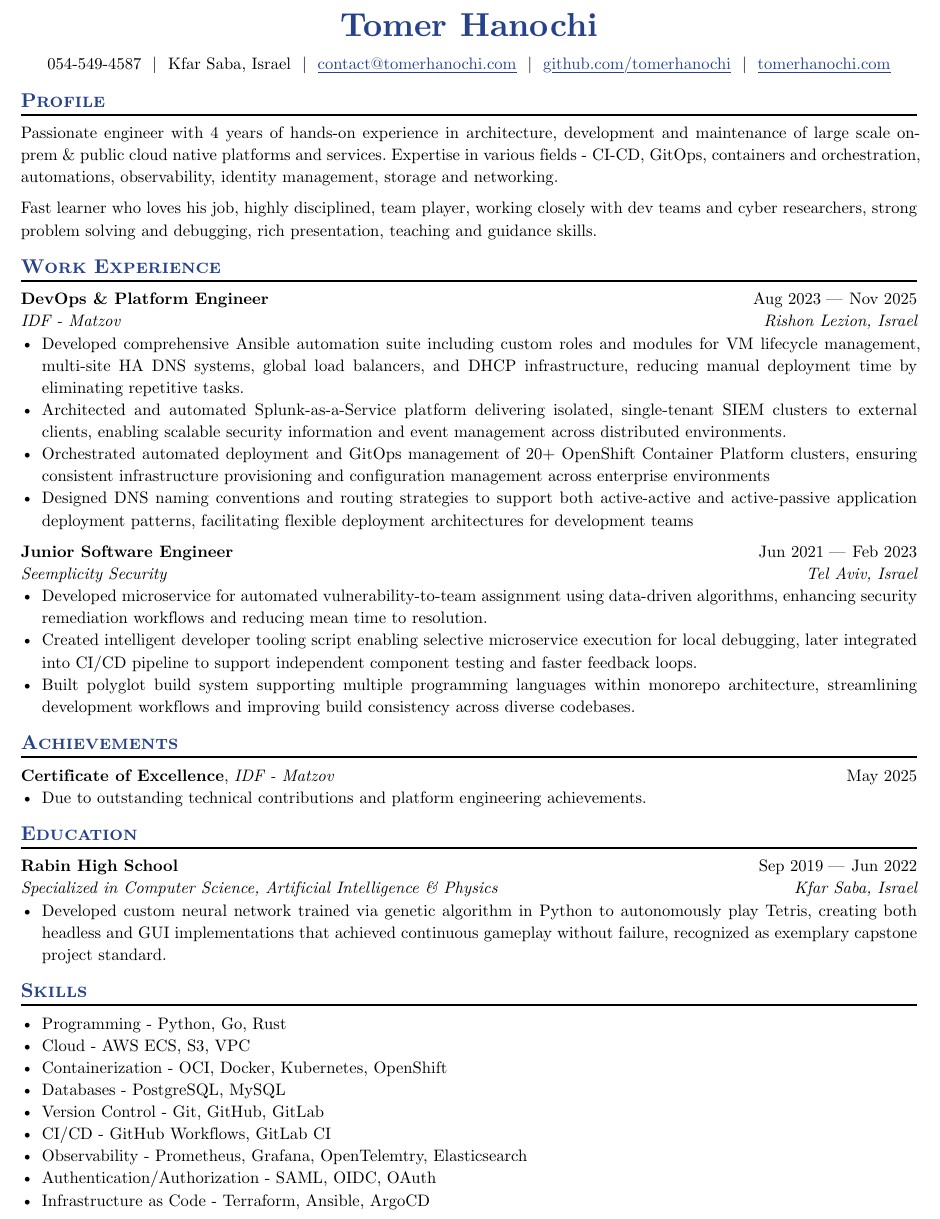
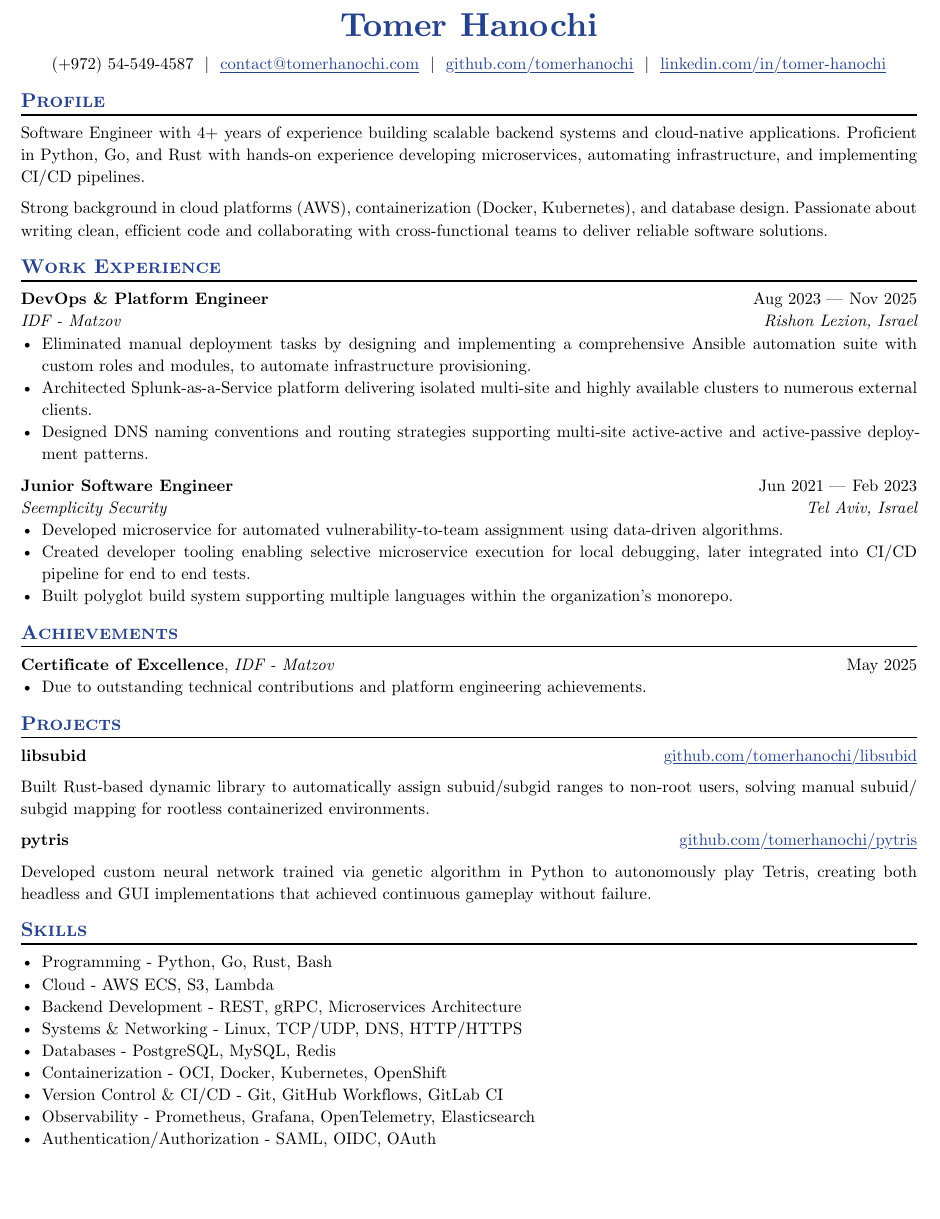
Before and after one commit to tomerhanochi/website, a Typst document (typst/resume.typ): part of the page, cut so that both start at the same text, the shorter picture padded with empty space. Compiled offline with Typst 0.15.

Commit message:
feat: updated resume to include projects, removed education and shortened most bullet points.

```diff
--- a/typst/resume.typ
+++ b/typst/resume.typ
@@ -230,10 +191,9 @@
 #show: resume.with(
   author: "Tomer Hanochi",
-  location: "Kfar Saba, Israel",
   email: "contact@tomerhanochi.com",
   github: "github.com/tomerhanochi",
-  phone: "054-549-4587",
-  personal-site: "tomerhanochi.com",
+  phone: "(+972) 54-549-4587",
+  linkedin: "linkedin.com/in/tomer-hanochi",
   accent-color: "#26428b",
   font: "New Computer Modern",
   paper: "us-letter",
@@ -242,28 +202,20 @@
 )
 
 == Profile
-Passionate engineer with 4 years of hands-on experience in architecture,
-development and maintenance of large scale on-prem & public cloud
-native platforms and services. Expertise in various fields - CI-CD, GitOps,
-containers and orchestration, automations, observability, identity
-management, storage and networking.
+Software Engineer with 4+ years of experience building scalable backend systems and cloud-native applications. Proficient in Python, Go, and Rust with hands-on experience developing microservices, automating infrastructure, and implementing CI/CD pipelines.
 
-Fast learner who loves his job, highly disciplined, team player, working
-closely with dev teams and cyber researchers, strong problem solving
-and debugging, rich presentation, teaching and guidance skills.
+Strong background in cloud platforms (AWS), containerization (Docker, Kubernetes), and database design. Passionate about writing clean, efficient code and collaborating with cross-functional teams to deliver reliable software solutions.
 
 == Work Experience
-
 #work(
   title: "DevOps & Platform Engineer",
   location: "Rishon Lezion, Israel",
   company: "IDF - Matzov",
   dates: dates-helper(start-date: "Aug 2023", end-date: "Nov 2025"),
 )
-- Developed comprehensive Ansible automation suite including custom roles and modules for VM lifecycle management, multi-site HA DNS systems, global load balancers, and DHCP infrastructure, reducing manual deployment time by eliminating repetitive tasks.
-- Architected and automated Splunk-as-a-Service platform delivering isolated, single-tenant SIEM clusters to external clients, enabling scalable security information and event management across distributed environments.
-- Orchestrated automated deployment and GitOps management of 20+ OpenShift Container Platform clusters, ensuring consistent infrastructure provisioning and configuration management across enterprise environments
-- Designed DNS naming conventions and routing strategies to support both active-active and active-passive application deployment patterns, facilitating flexible deployment architectures for development teams
+- Eliminated manual deployment tasks by designing and implementing a comprehensive Ansible automation suite with custom roles and modules, to automate infrastructure provisioning.
+- Architected Splunk-as-a-Service platform delivering isolated multi-site and highly available clusters to numerous external clients.
+- Designed DNS naming conventions and routing strategies supporting multi-site active-active and active-passive deployment patterns.
 
 #work(
   title: "Junior Software Engineer",
@@ -271,12 +223,11 @@ and debugging, rich presentation, teaching and guidance skills.
   company: "Seemplicity Security",
   dates: dates-helper(start-date: "Jun 2021", end-date: "Feb 2023"),
 )
-- Developed microservice for automated vulnerability-to-team assignment using data-driven algorithms, enhancing security remediation workflows and reducing mean time to resolution.
-- Created intelligent developer tooling script enabling selective microservice execution for local debugging, later integrated into CI/CD pipeline to support independent component testing and faster feedback loops.
-- Built polyglot build system supporting multiple programming languages within monorepo architecture, streamlining development workflows and improving build consistency across diverse codebases.
+- Developed microservice for automated vulnerability-to-team assignment using data-driven algorithms.
+- Created developer tooling enabling selective microservice execution for local debugging, later integrated into CI/CD pipeline for end to end tests.
+- Built polyglot build system supporting multiple languages within the organization's monorepo.
 
 == Achievements
-
 #certificates(
   name: "Certificate of Excellence",
   issuer: "IDF - Matzov",
@@ -284,24 +235,28 @@ and debugging, rich presentation, teaching and guidance skills.
 )
 - Due to outstanding technical contributions and platform engineering achievements.
 
-== Education
+== Projects
+#project(
+  name: "libsubid",
+  url: "github.com/tomerhanochi/libsubid"
+)
 
-#edu(
-  institution: "Rabin High School",
-  location: "Kfar Saba, Israel",
-  dates: dates-helper(start-date: "Sep 2019", end-date: "Jun 2022"),
-  degree: "Specialized in Computer Science, Artificial Intelligence & Physics",
-  consistent: true,
+Built Rust-based dynamic library to automatically assign subuid/subgid ranges to non-root users, solving manual subuid/subgid mapping for rootless containerized environments.
+
+#project(
+  name: "pytris",
+  url: "github.com/tomerhanochi/pytris"
 )
-- Developed custom neural network trained via genetic algorithm in Python to autonomously play Tetris, creating both headless and GUI implementations that achieved continuous gameplay without failure, recognized as exemplary capstone project standard.
+
+Developed custom neural network trained via genetic algorithm in Python to autonomously play Tetris, creating both headless and GUI implementations that achieved continuous gameplay without failure.
 
 == Skills
-- Programming - Python, Go, Rust
-- Cloud - AWS ECS, S3, VPC
+- Programming - Python, Go, Rust, Bash
+- Cloud - AWS ECS, S3, Lambda
+- Backend Development - REST, gRPC, Microservices Architecture
+- Systems & Networking - Linux, TCP/UDP, DNS, HTTP/HTTPS
+- Databases - PostgreSQL, MySQL, Redis
 - Containerization - OCI, Docker, Kubernetes, OpenShift
-- Databases - PostgreSQL, MySQL
-- Version Control - Git, GitHub, GitLab
-- CI/CD - GitHub Workflows, GitLab CI
-- Observability - Prometheus, Grafana, OpenTelemtry, Elasticsearch
+- Version Control & CI/CD - Git, GitHub Workflows, GitLab CI
+- Observability - Prometheus, Grafana, OpenTelemetry, Elasticsearch
 - Authentication/Authorization - SAML, OIDC, OAuth
-- Infrastructure as Code - Terraform, Ansible, ArgoCD
```
Also changed, not shown: typst/resume.typ (39 more changed lines).
